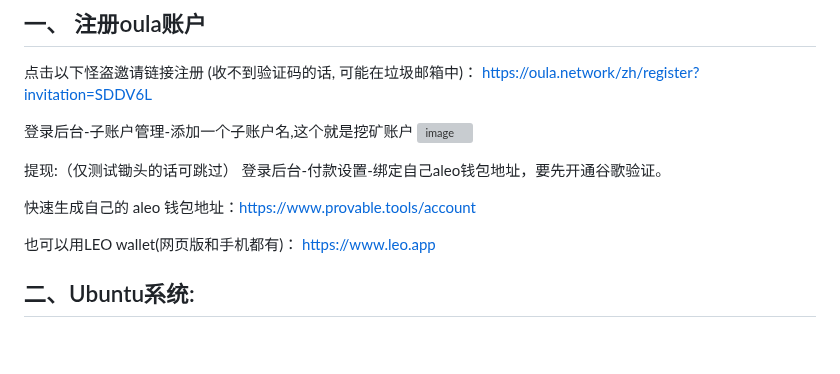
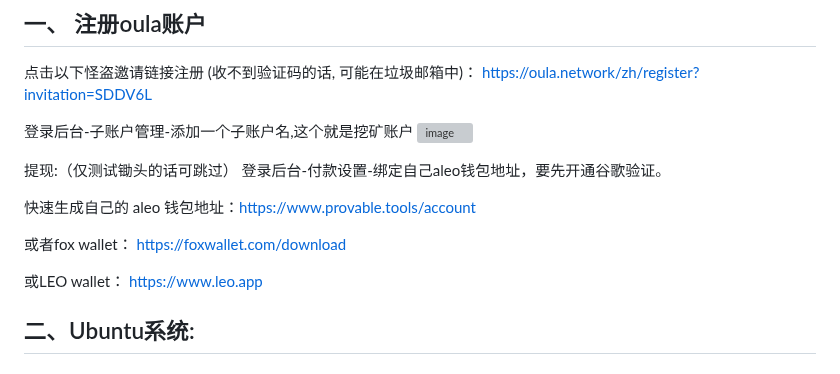
Before and after one commit to gdkiddd/oula, a Markdown page: oula.md, the part around the change. Drawn GitHub-style; blank space fills up the shorter version; grey boxes are pictures that could not be loaded.

```diff
--- a/oula.md
+++ b/oula.md
@@ -19,9 +19,9 @@ Oula最新Aleo锄头V1.9正式发布！
 
 快速生成自己的 aleo 钱包地址：[https://www.provable.tools/account](https://www.provable.tools/account)
 
-也可以用LEO wallet(网页版和手机都有)： [https://www.leo.app](https://www.leo.app)
+或者fox wallet： [https://foxwallet.com/download](https://foxwallet.com/download)
 
-
+或LEO wallet： [https://www.leo.app](https://www.leo.app)
 
 ## 二、Ubuntu系统:
 ### 检查环境
```
